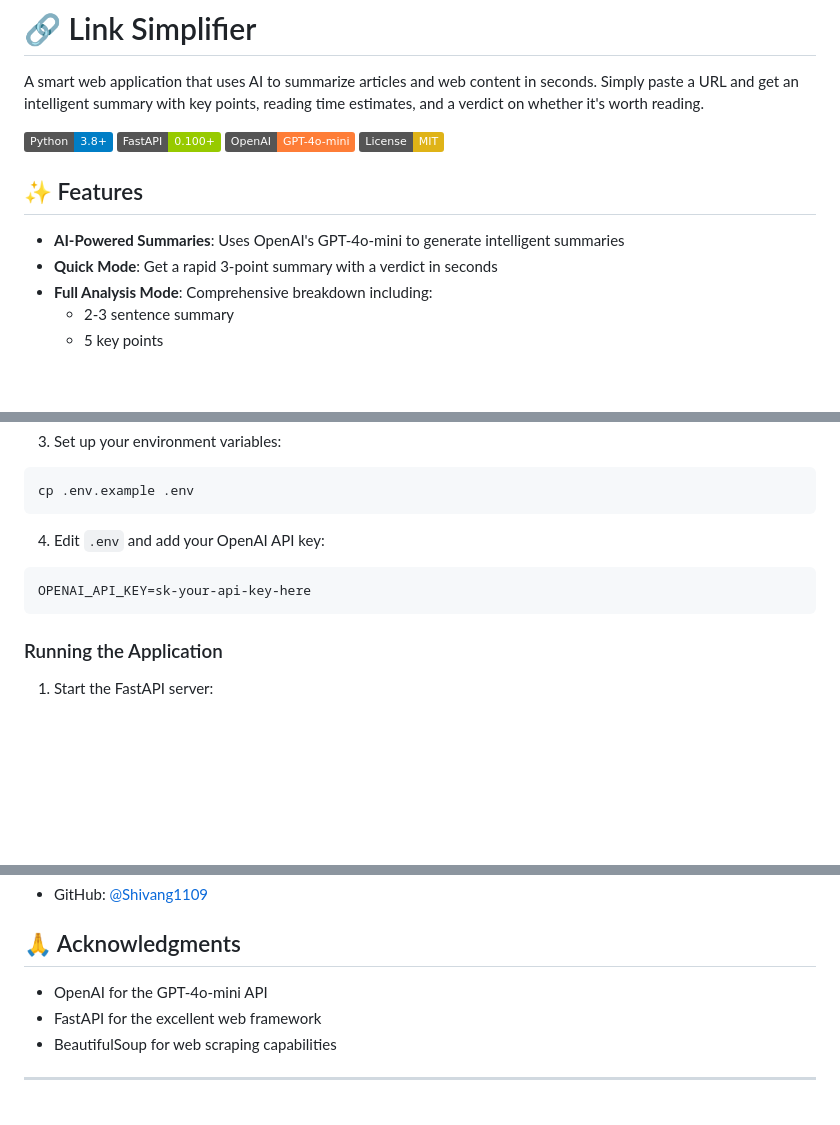
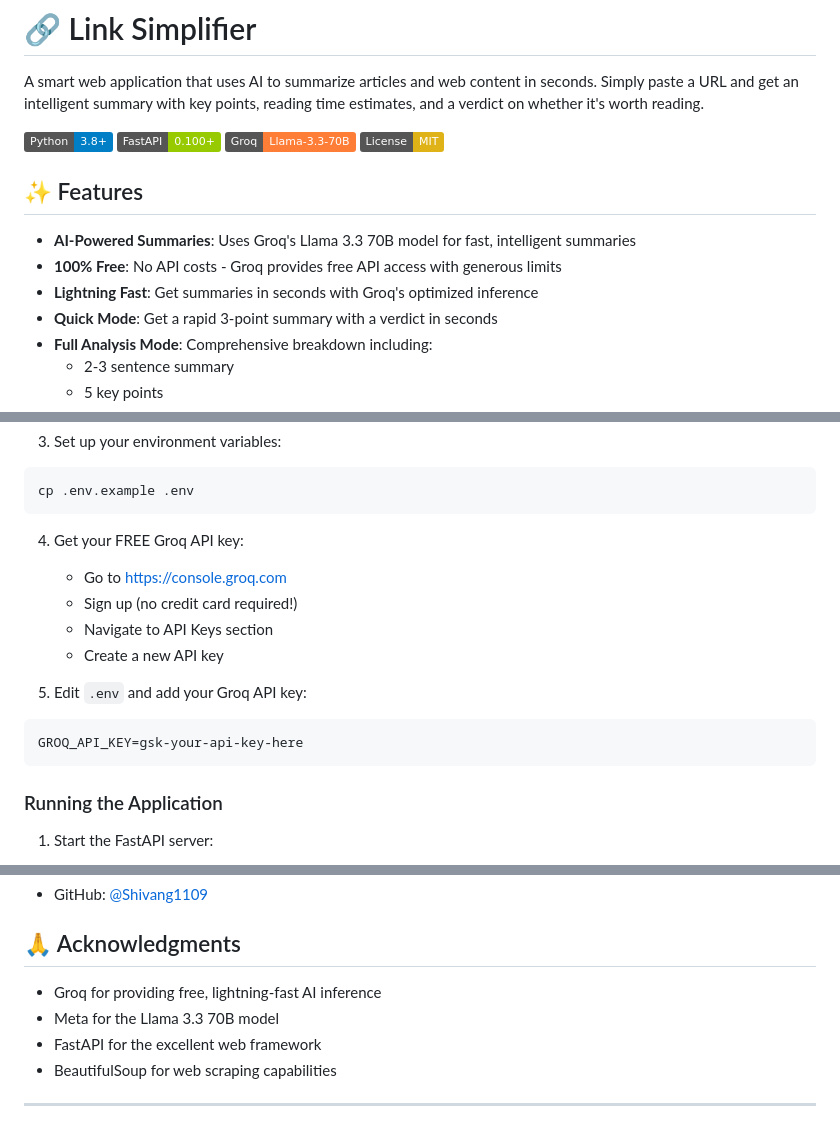
Before and after one commit to Shivang1109/Link-Simplifier, a Markdown page: README.md, 3 parts joined by grey strips. Drawn GitHub-style; badges without logos; blank space fills up the shorter version.

````diff
--- a/README.md
+++ b/README.md
@@ -4,12 +4,14 @@ A smart web application that uses AI to summarize articles and web content in se
 
 ![Python](https://img.shields.io/badge/Python-3.8+-blue.svg)
 ![FastAPI](https://img.shields.io/badge/FastAPI-0.100+-green.svg)
-![OpenAI](https://img.shields.io/badge/OpenAI-GPT--4o--mini-orange.svg)
+![Groq](https://img.shields.io/badge/Groq-Llama--3.3--70B-orange.svg)
 ![License](https://img.shields.io/badge/License-MIT-yellow.svg)
 
 ## ✨ Features
 
-- **AI-Powered Summaries**: Uses OpenAI's GPT-4o-mini to generate intelligent summaries
+- **AI-Powered Summaries**: Uses Groq's Llama 3.3 70B model for fast, intelligent summaries
+- **100% Free**: No API costs - Groq provides free API access with generous limits
+- **Lightning Fast**: Get summaries in seconds with Groq's optimized inference
 - **Quick Mode**: Get a rapid 3-point summary with a verdict in seconds
 - **Full Analysis Mode**: Comprehensive breakdown including:
   - 2-3 sentence summary
@@ -48,9 +50,15 @@ pip install -r requirements.txt
 cp .env.example .env
 ```
 
-4. Edit `.env` and add your OpenAI API key:
+4. Get your FREE Groq API key:
+   - Go to https://console.groq.com
+   - Sign up (no credit card required!)
+   - Navigate to API Keys section
+   - Create a new API key
+
+5. Edit `.env` and add your Groq API key:
 ```
-OPENAI_API_KEY=sk-your-api-key-here
+GROQ_API_KEY=gsk-your-api-key-here
 ```
 
 ### Running the Application
@@ -189,7 +223,8 @@ Contributions are welcome! Feel free to:
 
 ## 🙏 Acknowledgments
 
-- OpenAI for the GPT-4o-mini API
+- Groq for providing free, lightning-fast AI inference
+- Meta for the Llama 3.3 70B model
 - FastAPI for the excellent web framework
 - BeautifulSoup for web scraping capabilities
 
````
Also changed, not shown: other parts of README.md (+36 -10 lines).
